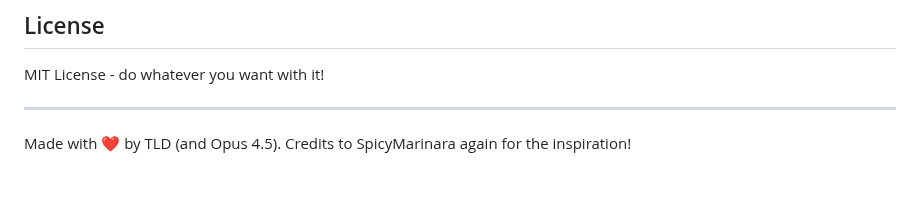
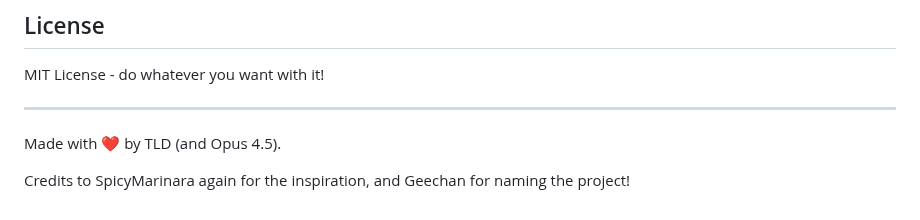
Before and after one commit to TheLonelyDevil9/discord-pals, a Markdown page: README.md, the part around one of its changes. GitHub-like rendering; blank space fills up the shorter version.

Commit message:
Update README with additional project credits
Added credit to Geechan for naming the project.

```diff
--- a/README.md
+++ b/README.md
@@ -502,4 +503,5 @@ MIT License - do whatever you want with it!
 ---
 
 Made with ❤️ by TLD (and Opus 4.5).
-Credits to SpicyMarinara again for the inspiration!
+
+Credits to SpicyMarinara again for the inspiration, and Geechan for naming the project!
```
Also changed, not shown: other parts of README.md (+1 -0 lines).
